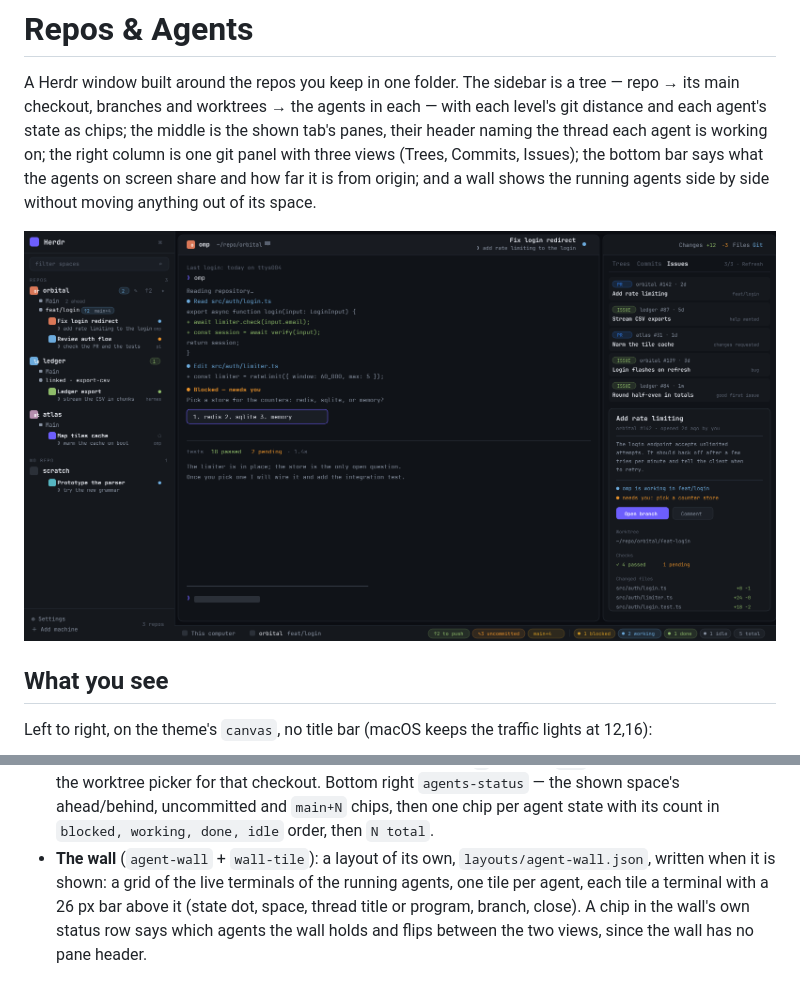
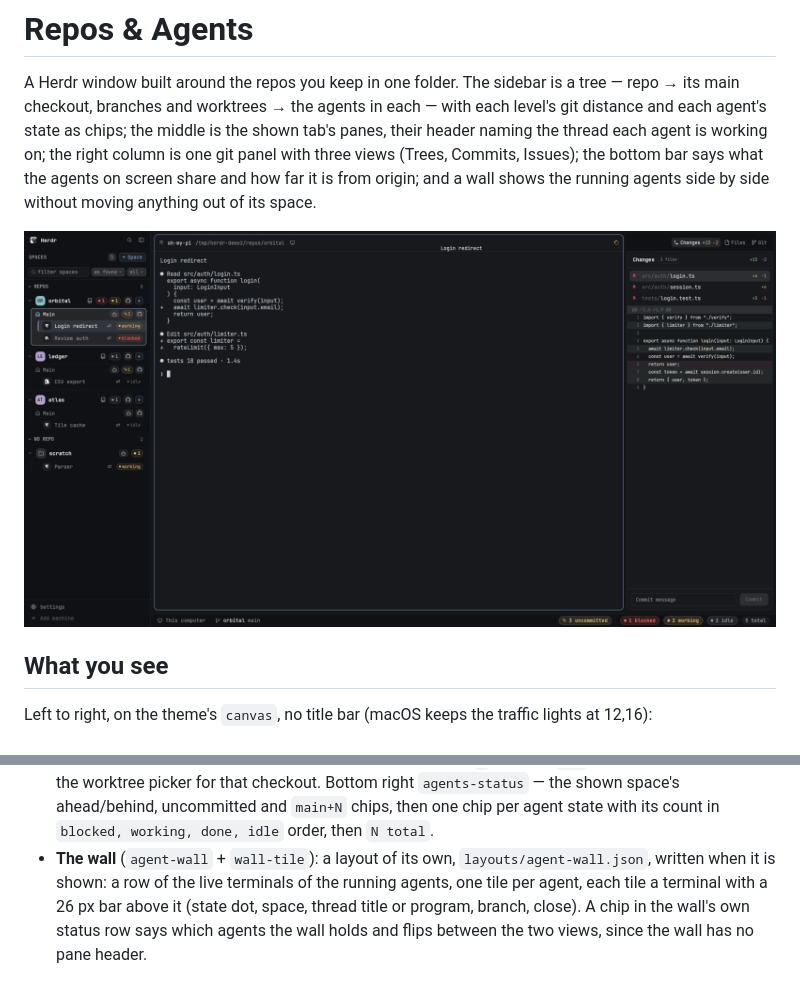
Before and after one commit to meviusisback/herdr-gh-board, a Markdown page: RECIPE.md, 2 parts joined by grey strips. Drawn GitHub-style; pictures changed too: preview.png.

```diff
--- a/RECIPE.md
+++ b/RECIPE.md
@@ -8,7 +8,7 @@ Commits, Issues); the bottom bar says what the agents on screen share and how fa
 origin; and a wall shows the running agents side by side without moving anything out of its
 space.
 
-![Repos & Agents](preview.png?v=20261116)
+![Repos & Agents](preview.png?v=20261116e)
 
 ## What you see
 
@@ -58,7 +58,7 @@ Left to right, on the theme's `canvas`, no title bar (macOS keeps the traffic li
   `agents-status` — the shown space's ahead/behind, uncommitted and `main+N` chips, then one
   chip per agent state with its count in `blocked, working, done, idle` order, then `N total`.
 - **The wall** (`agent-wall` + `wall-tile`): a layout of its own, `layouts/agent-wall.json`,
-  written when it is shown: a grid of the live terminals of the running agents, one tile per
+  written when it is shown: a row of the live terminals of the running agents, one tile per
   agent, each tile a terminal with a 26 px bar above it (state dot, space, thread title or
   program, branch, close). A chip in the wall's own status row says which agents the wall holds
   and flips between the two views, since the wall has no pane header.
```
Also changed, not shown: README.md (+5 -3 lines), docs/assets/hero.png, docs/assets/og.png, docs/assets/wall.png (added), 4 other files.
